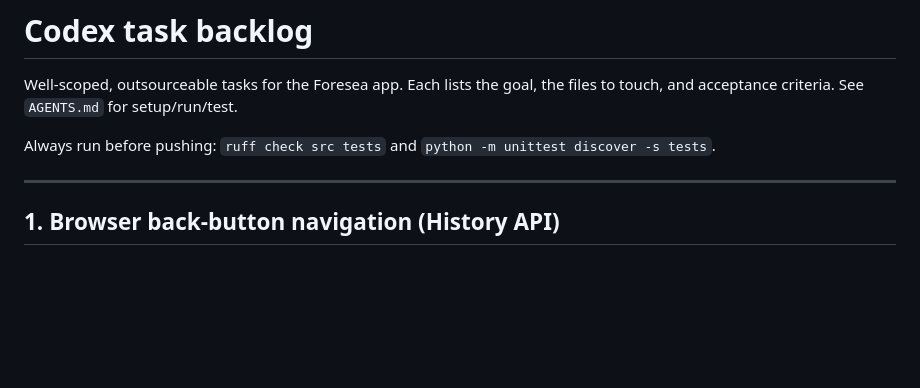
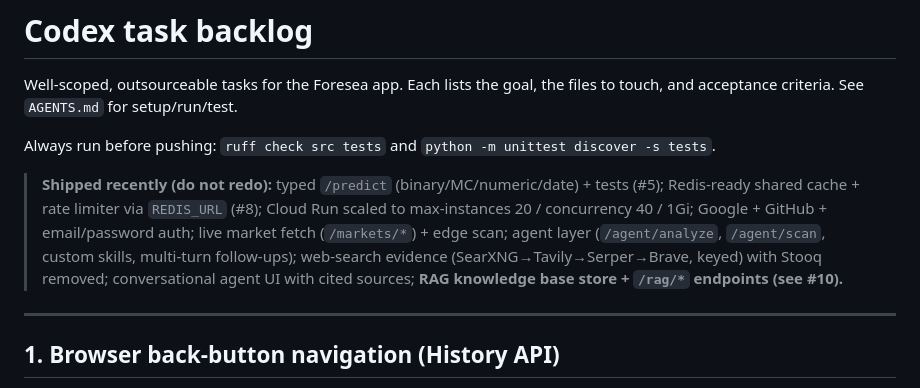
Before and after one commit to pareelamre/analyzing-llm-rationale, a Markdown page: CODEX_TASKS.md, the part around one of its changes. GitHub-like rendering; blank space fills up the shorter version.

```diff
--- a/CODEX_TASKS.md
+++ b/CODEX_TASKS.md
@@ -4,6 +4,15 @@ Well-scoped, outsourceable tasks for the Foresea app. Each lists the goal, the
 files to touch, and acceptance criteria. See `AGENTS.md` for setup/run/test.
 
 Always run before pushing: `ruff check src tests` and `python -m unittest discover -s tests`.
+
+> **Shipped recently (do not redo):** typed `/predict` (binary/MC/numeric/date) +
+> tests (#5); Redis-ready shared cache + rate limiter via `REDIS_URL` (#8);
+> Cloud Run scaled to max-instances 20 / concurrency 40 / 1Gi; Google + GitHub +
+> email/password auth; live market fetch (`/markets/*`) + edge scan; agent layer
+> (`/agent/analyze`, `/agent/scan`, custom skills, multi-turn follow-ups);
+> web-search evidence (SearXNG→Tavily→Serper→Brave, keyed) with Stooq removed;
+> conversational agent UI with cited sources; **RAG knowledge base store +
+> `/rag/*` endpoints (see #10).**
 
 ---
 
```
Also changed, not shown: other parts of CODEX_TASKS.md (+64 -0 lines).
